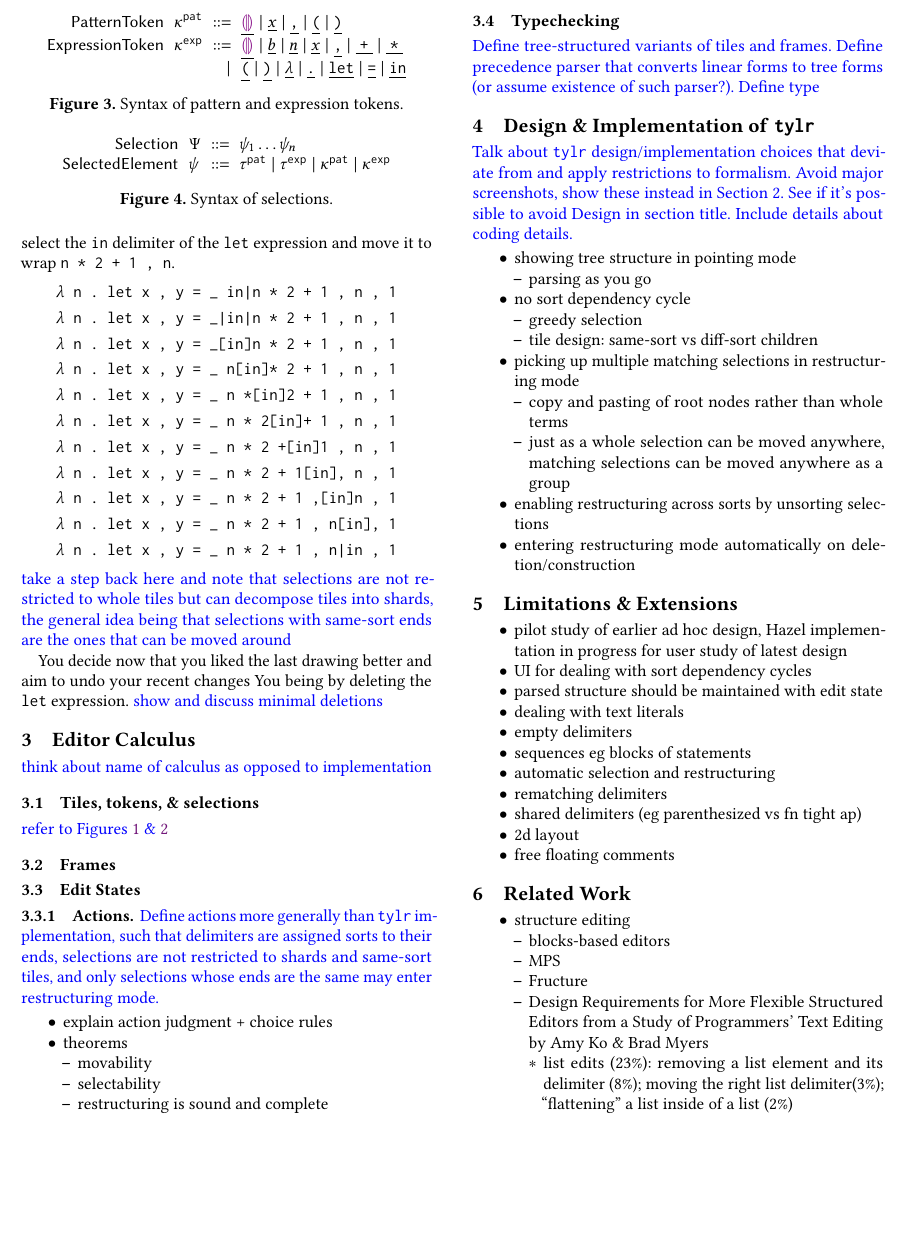
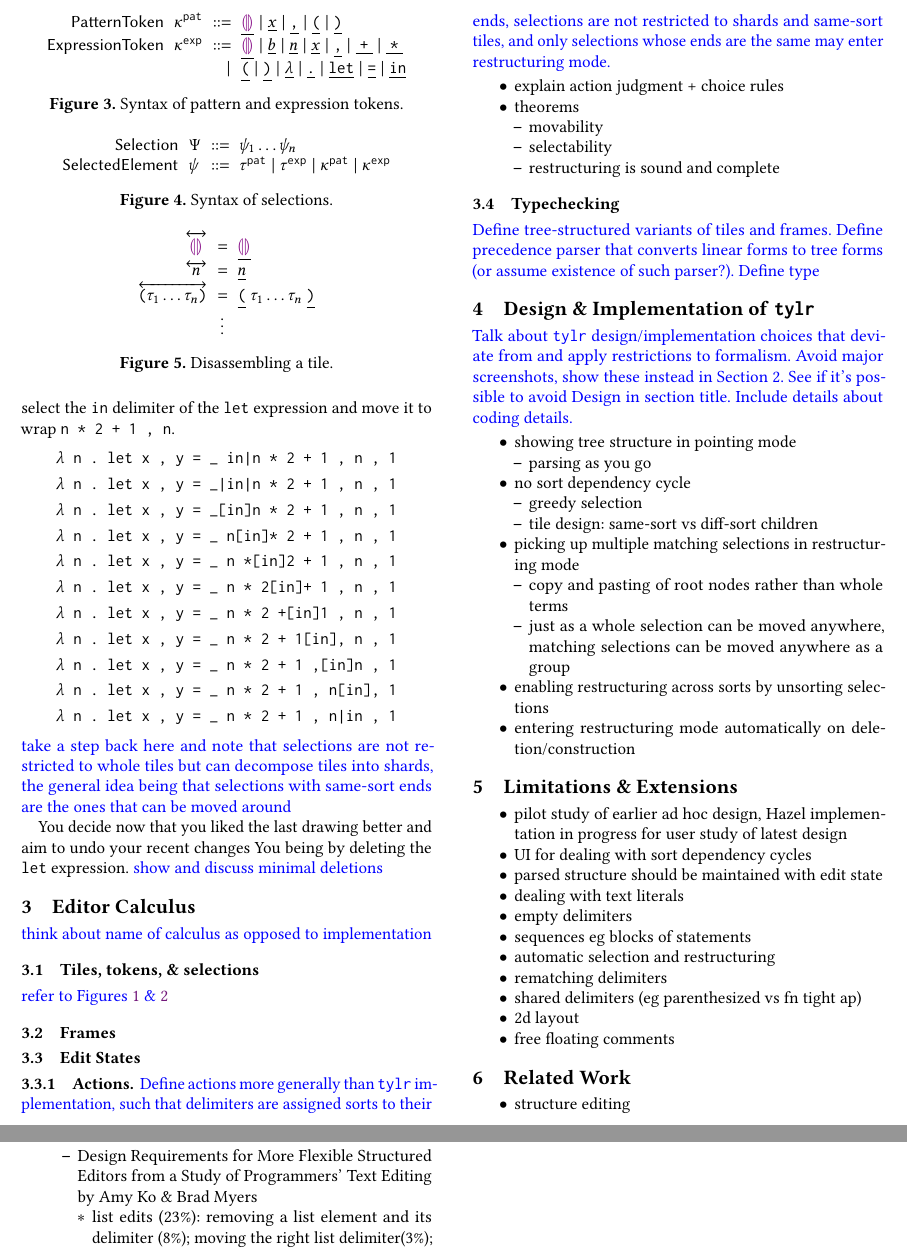
Before and after one commit to dm0n3y/prelim-paper, a LaTeX paper (prelim-paper.tex, which reads disassemble-tile.tex, formalism.tex, macros.tex): part of page 3 of 4 before the commit and two parts of pages 3 and 4 of 4 after it, the two joined at a grey line, cut so that both start at the same text, the shorter picture padded with empty space. Compiled offline with pdfLaTeX.

Commit message:
add disassemble tile fig

```diff
--- /dev/null
+++ b/disassemble-tile.tex
@@ -0,0 +1,16 @@
+\begin{figure}
+  \vspace{-3px}
+  \[
+  \setlength{\fboxsep}{1pt}
+  \arraycolsep=3pt\begin{array}{rcl}
+      \disassembleTile{\shole} & = & \tokenLit{\shole} \\
+      \disassembleTile{\snumlit{n}} & = & \tokenLit{\snumlit{n}} \\
+      \disassembleTile{\sparen{\tile_1\dots\tile_n}}
+        & = & \tokenLit{\texttt{(}}\ \tile_1\dots\tile_n\ \tokenLit{\texttt{)}} \\
+      & \vdots &
+  \end{array}\]
+  \caption{
+    Disassembling a tile.
+  }
+  \label{fig:disassemble-tile}
+\end{figure}
--- a/formalism.tex
+++ b/formalism.tex
@@ -7,6 +7,7 @@
 \subsection{Tiles, tokens, \& selections}
 \input{token-syntax}
 \input{selection-syntax}
+\input{disassemble-tile}
 
 \note{refer to Figures \ref{fig:language-syntax} \& \ref{fig:tile-syntax}}
 
--- a/macros.tex
+++ b/macros.tex
@@ -47,6 +47,8 @@
 \newcommand{\typ}{\texttt{typ}}
 \newcommand{\pat}{\texttt{pat}}
 \newcommand{\expr}{\texttt{exp}}
+
+\newcommand{\disassembleTile}[1]{\overleftrightarrow{#1}}
 
 \newcommand{\cmttclo}[2]{\mathsf{clo}(#1, #2)}
 
```
